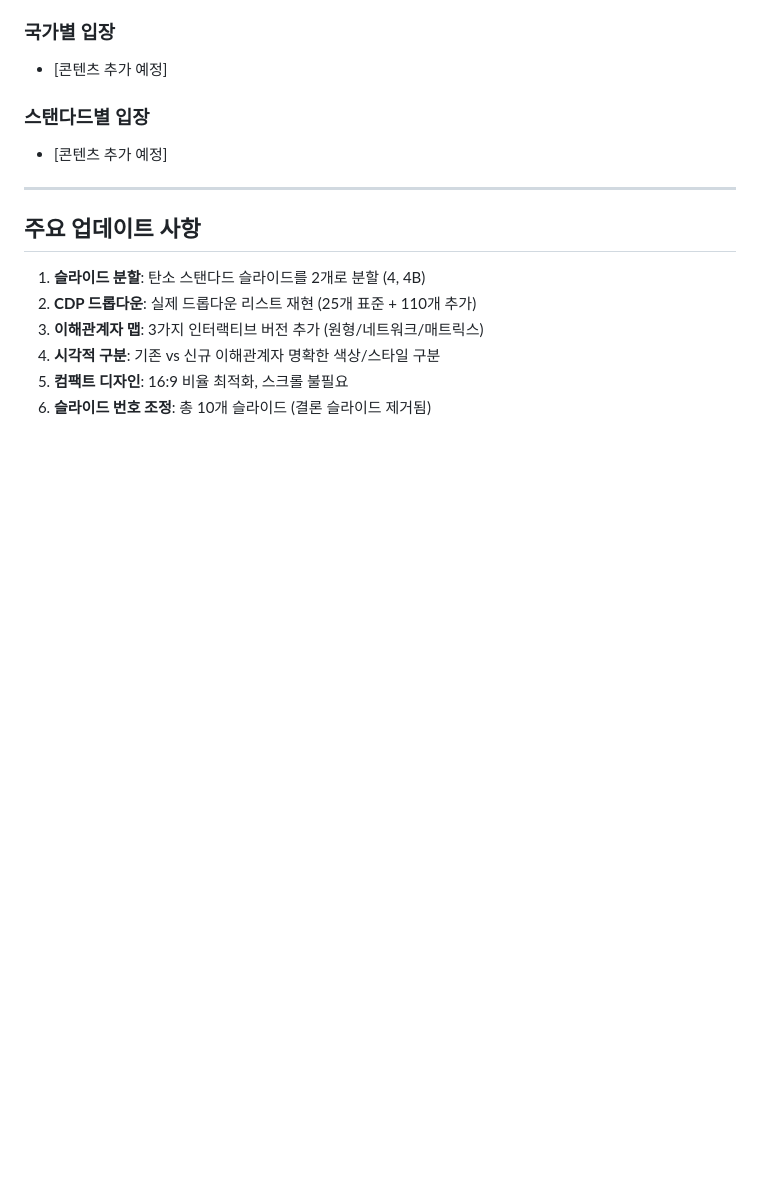
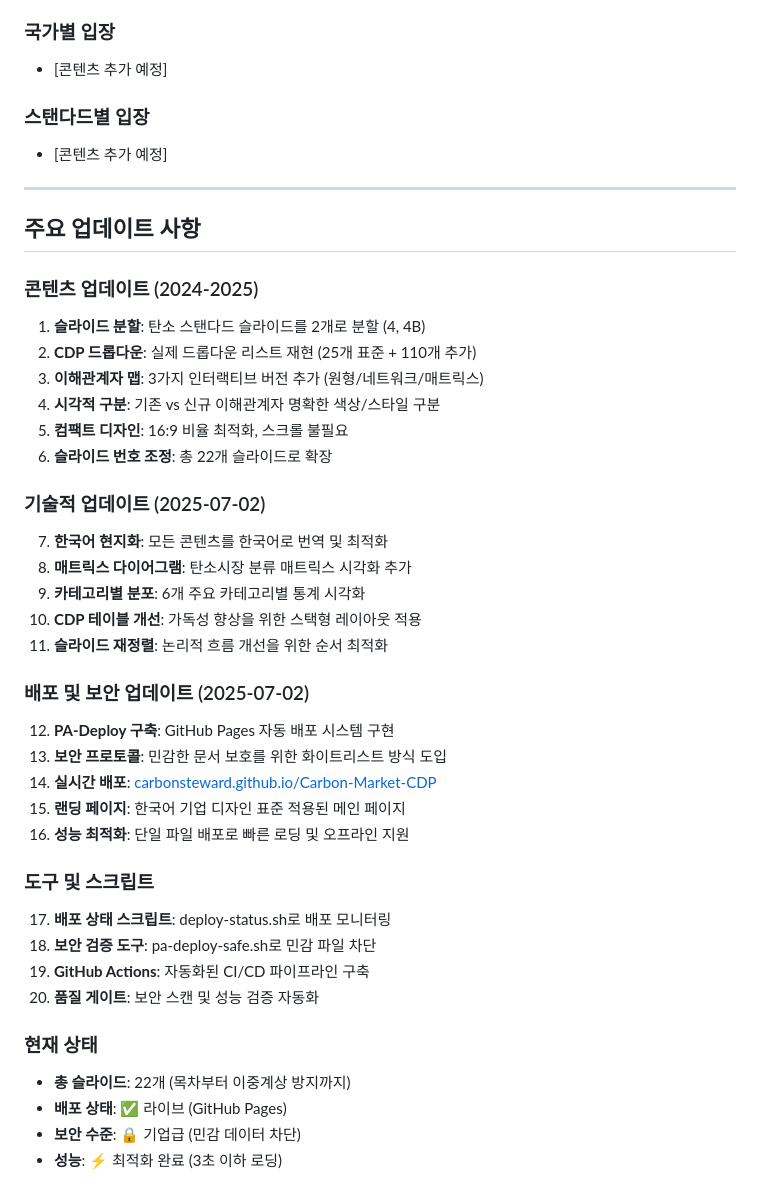
Before and after one commit to carbonsteward/Carbon-Market-CDP, a Markdown page: contents.md, the part around the change. GitHub-like rendering; blank space fills up the shorter version.

```diff
--- a/contents.md
+++ b/contents.md
@@ -322,9 +322,37 @@
 ---
 
 ## 주요 업데이트 사항
+
+### 콘텐츠 업데이트 (2024-2025)
 1. **슬라이드 분할**: 탄소 스탠다드 슬라이드를 2개로 분할 (4, 4B)
 2. **CDP 드롭다운**: 실제 드롭다운 리스트 재현 (25개 표준 + 110개 추가)
 3. **이해관계자 맵**: 3가지 인터랙티브 버전 추가 (원형/네트워크/매트릭스)
 4. **시각적 구분**: 기존 vs 신규 이해관계자 명확한 색상/스타일 구분
 5. **컴팩트 디자인**: 16:9 비율 최적화, 스크롤 불필요
-6. **슬라이드 번호 조정**: 총 10개 슬라이드 (결론 슬라이드 제거됨)
+6. **슬라이드 번호 조정**: 총 22개 슬라이드로 확장
+
+### 기술적 업데이트 (2025-07-02)
+7. **한국어 현지화**: 모든 콘텐츠를 한국어로 번역 및 최적화
+8. **매트릭스 다이어그램**: 탄소시장 분류 매트릭스 시각화 추가
+9. **카테고리별 분포**: 6개 주요 카테고리별 통계 시각화
+10. **CDP 테이블 개선**: 가독성 향상을 위한 스택형 레이아웃 적용
+11. **슬라이드 재정렬**: 논리적 흐름 개선을 위한 순서 최적화
+
+### 배포 및 보안 업데이트 (2025-07-02)
+12. **PA-Deploy 구축**: GitHub Pages 자동 배포 시스템 구현
+13. **보안 프로토콜**: 민감한 문서 보호를 위한 화이트리스트 방식 도입
+14. **실시간 배포**: [carbonsteward.github.io/Carbon-Market-CDP](https://carbonsteward.github.io/Carbon-Market-CDP)
+15. **랜딩 페이지**: 한국어 기업 디자인 표준 적용된 메인 페이지
+16. **성능 최적화**: 단일 파일 배포로 빠른 로딩 및 오프라인 지원
+
+### 도구 및 스크립트
+17. **배포 상태 스크립트**: deploy-status.sh로 배포 모니터링
+18. **보안 검증 도구**: pa-deploy-safe.sh로 민감 파일 차단
+19. **GitHub Actions**: 자동화된 CI/CD 파이프라인 구축
+20. **품질 게이트**: 보안 스캔 및 성능 검증 자동화
+
+### 현재 상태
+- **총 슬라이드**: 22개 (목차부터 이중계상 방지까지)
+- **배포 상태**: ✅ 라이브 (GitHub Pages)
+- **보안 수준**: 🔒 기업급 (민감 데이터 차단)
+- **성능**: ⚡ 최적화 완료 (3초 이하 로딩)
```
Also changed, not shown: SESSION_SUMMARY_2025_07_02.md (added, +142 -0 lines).
